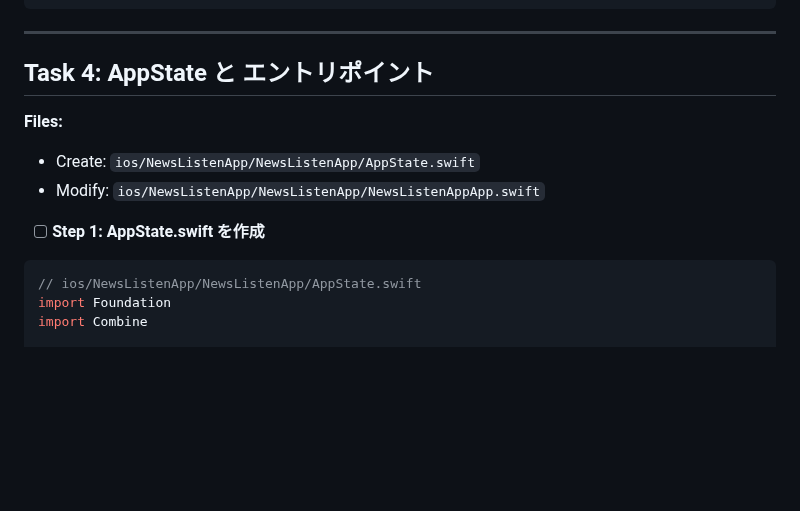
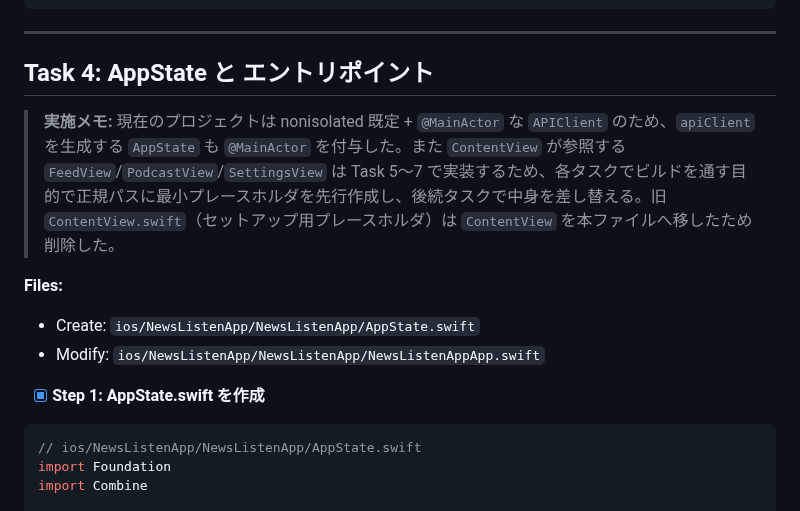
Before and after one commit to examinare000/news-listen-docs, a Markdown page: superpowers/plans/2026-05-31-ios-app.md, the part around one of its changes. Drawn GitHub-style; blank space fills up the shorter version.

Commit message:
iOS実装プランのTask4（AppState・エントリポイント）完了を反映

````diff
--- a/superpowers/plans/2026-05-31-ios-app.md
+++ b/superpowers/plans/2026-05-31-ios-app.md
@@ -519,11 +519,13 @@ git commit -m "URLSessionベースのAPIクライアントを実装（feed/star/
 
 ## Task 4: AppState と エントリポイント
 
+> **実施メモ:** 現在のプロジェクトは nonisolated 既定 + `@MainActor` な `APIClient` のため、`apiClient` を生成する `AppState` も `@MainActor` を付与した。また `ContentView` が参照する `FeedView`/`PodcastView`/`SettingsView` は Task 5〜7 で実装するため、各タスクでビルドを通す目的で正規パスに最小プレースホルダを先行作成し、後続タスクで中身を差し替える。旧 `ContentView.swift`（セットアップ用プレースホルダ）は `ContentView` を本ファイルへ移したため削除した。
+
 **Files:**
 - Create: `ios/NewsListenApp/NewsListenApp/AppState.swift`
 - Modify: `ios/NewsListenApp/NewsListenApp/NewsListenAppApp.swift`
 
-- [ ] **Step 1: AppState.swift を作成**
+- [x] **Step 1: AppState.swift を作成**
 
 ```swift
 // ios/NewsListenApp/NewsListenApp/AppState.swift
````
Also changed, not shown: other parts of superpowers/plans/2026-05-31-ios-app.md (+2 -2 lines).
